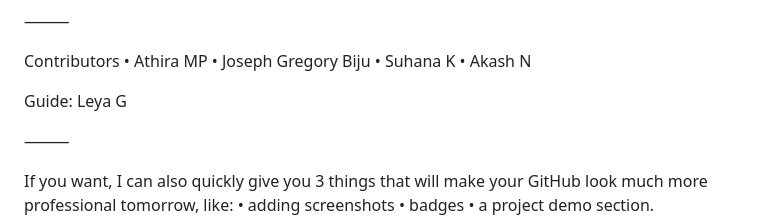
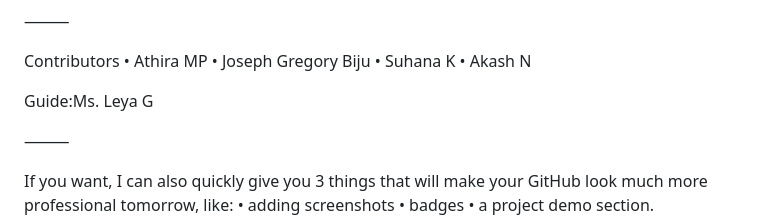
Before and after one commit to Jgb2277/ajas-repo, a Markdown page: README.md, the part around the change. Rendered like a GitHub page.

```diff
--- a/README.md
+++ b/README.md
@@ -175,7 +175,7 @@ Contributors
 	•	Suhana K
 	•	Akash N
 
-Guide: Leya G
+Guide:Ms. Leya G
 
 ⸻
 
```
